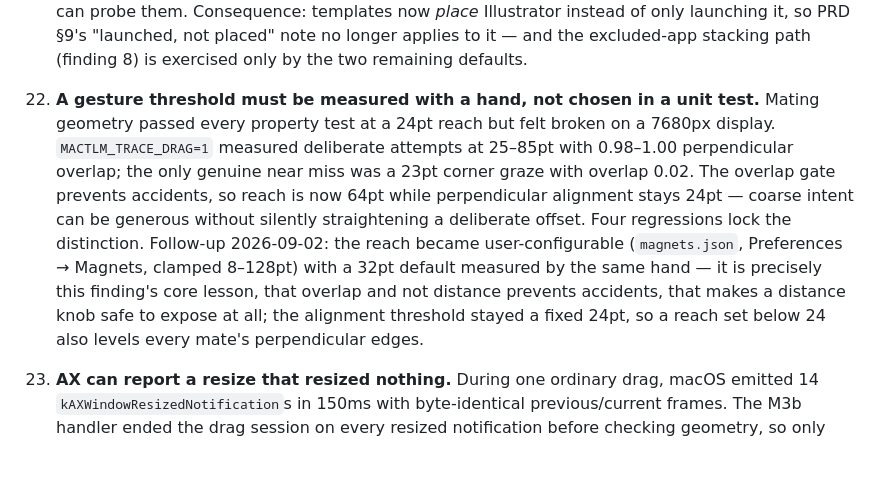
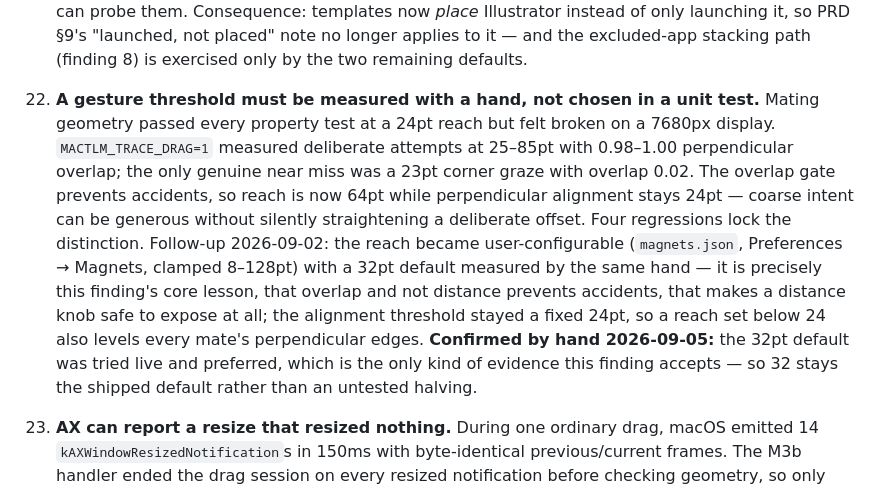
Before and after one commit to vhark/Ferrite, a Markdown page: docs/BACKLOG.md, the part around the change. GitHub-like rendering; blank space fills up the shorter version.

Commit message:
docs: 32pt mate reach confirmed by hand, per finding 22's own standard

```diff
--- a/docs/BACKLOG.md
+++ b/docs/BACKLOG.md
@@ -73,7 +73,7 @@ Test suite: 259 unit tests over `FerriteCore` (pure, Linux-portable). AppKit and
 19. **Wholesale capture destroyed the records of windows that were merely closed.** `capture` replaced `records.apps[bundleID]` with whatever was open at that instant, so reopening one document of a two-document app pruned the other's remembered frame — then order-fallback matching dragged the late window onto the survivor's position. Both documents ended up stacked at the same pixel. Capture now MERGES: matched records update in place, unmatched live windows append, and records with no live window are preserved (capped at 16 per app, never evicting a pinned or just-matched record). Found only by waiting 3s between reopening two documents; M1's acceptance passed because it opened both within a second.
 20. **One identity path, not two.** `assignPins` duplicated pin resolution alongside `WindowMatcher`'s pin phase. The merge rewrite deleted it so capture and restore cannot disagree about which window is which.
 21. **An inherited exclude list is a set of assumptions, not measurements.** The default `ExcludeList` was seeded from Rectangle's known-hostile set and never checked against this app's own AX driver. `--probe-frame <bundleID>` settles it: it nudges the app's first eligible window by (40, 20), reads the frame back, prints requested vs achieved with an ACCEPTS/REFUSES verdict, then restores the original frame. Illustrator (2026-08-21) requested `(40.0, 50.0, 5841.0, 2130.0)` and achieved exactly that — it ACCEPTS frame changes, so it was removed from the defaults. After Effects and MATLAB were not running and stay excluded on Rectangle's authority until someone can probe them. Consequence: templates now *place* Illustrator instead of only launching it, so PRD §9's "launched, not placed" note no longer applies to it — and the excluded-app stacking path (finding 8) is exercised only by the two remaining defaults.
-22. **A gesture threshold must be measured with a hand, not chosen in a unit test.** Mating geometry passed every property test at a 24pt reach but felt broken on a 7680px display. `MACTLM_TRACE_DRAG=1` measured deliberate attempts at 25–85pt with 0.98–1.00 perpendicular overlap; the only genuine near miss was a 23pt corner graze with overlap 0.02. The overlap gate prevents accidents, so reach is now 64pt while perpendicular alignment stays 24pt — coarse intent can be generous without silently straightening a deliberate offset. Four regressions lock the distinction. Follow-up 2026-09-02: the reach became user-configurable (`magnets.json`, Preferences → Magnets, clamped 8–128pt) with a 32pt default measured by the same hand — it is precisely this finding's core lesson, that overlap and not distance prevents accidents, that makes a distance knob safe to expose at all; the alignment threshold stayed a fixed 24pt, so a reach set below 24 also levels every mate's perpendicular edges.
+22. **A gesture threshold must be measured with a hand, not chosen in a unit test.** Mating geometry passed every property test at a 24pt reach but felt broken on a 7680px display. `MACTLM_TRACE_DRAG=1` measured deliberate attempts at 25–85pt with 0.98–1.00 perpendicular overlap; the only genuine near miss was a 23pt corner graze with overlap 0.02. The overlap gate prevents accidents, so reach is now 64pt while perpendicular alignment stays 24pt — coarse intent can be generous without silently straightening a deliberate offset. Four regressions lock the distinction. Follow-up 2026-09-02: the reach became user-configurable (`magnets.json`, Preferences → Magnets, clamped 8–128pt) with a 32pt default measured by the same hand — it is precisely this finding's core lesson, that overlap and not distance prevents accidents, that makes a distance knob safe to expose at all; the alignment threshold stayed a fixed 24pt, so a reach set below 24 also levels every mate's perpendicular edges. **Confirmed by hand 2026-09-05:** the 32pt default was tried live and preferred, which is the only kind of evidence this finding accepts — so 32 stays the shipped default rather than an untested halving.
 23. **AX can report a resize that resized nothing.** During one ordinary drag, macOS emitted 14 `kAXWindowResizedNotification`s in 150ms with byte-identical previous/current frames. The M3b handler ended the drag session on every resized notification before checking geometry, so only the last moved events before mouse-up could establish a mate — making snapping require pinpoint aim. No-op resizes now return before identity/group AX sweeps or session mutation; only an actual width/height delta ends the move session and propagates to mates. Keep `MACTLM_TRACE_DRAG=1`: event timing, button state, candidate distances, suppression, and mouse-up outcomes have no headless test surface.
 24. **A "last known frame" cache is poisoned by event twins.** An origin-moving resize (left/top edge drag) makes AX emit a moved notification before each resized one, and `WorkspaceMonitor` stores the frame when the moved twin is forwarded — so by the resized twin, `lastKnownFrame == event.frame` and the no-op guard (finding 23) ate genuine resizes: an 851pt width change was logged as a no-op. Consequences: live shared-edge propagation was dead for origin-moving drags since M3b, and M3c resize sessions opened only on lucky event ordering. Fix: the no-op guard and propagation's `previous` read a resize-scoped per-window cache in `MagnetDragSession`, refreshed by resized events and by frames we write; `lastKnownFrame` stays "newest frame from any event kind" for release-frame reads. Lesson: a cache serves the question it was built for — "newest frame" and "frame at the previous resized event" are different questions, and M3b's acceptance passed because the tested gestures happened to preserve the origin.
 25. **A live gesture cannot ride synchronous AX writes.** Cluster-follow v1 wrote each follower's frame per moved event — synchronous IPC into every target app's main thread, sequential, so one busy member (Illustrator) stalled every tick and the user felt lag. macOS has no API to freeze another app's rendering, so the honest version of "don't render contents while moving" is ghost outlines: own panels moved with `setFrameOrigin` (window-server ops, zero IPC) at full mouse rate, and exactly one real write per follower at release, with the settle delta taken from the dragged window's real released frame (includes OS clamping mouse math would miss).
```
